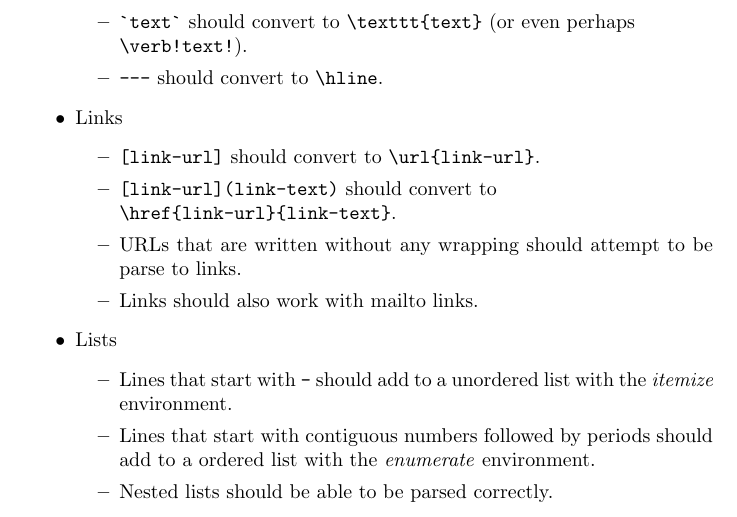
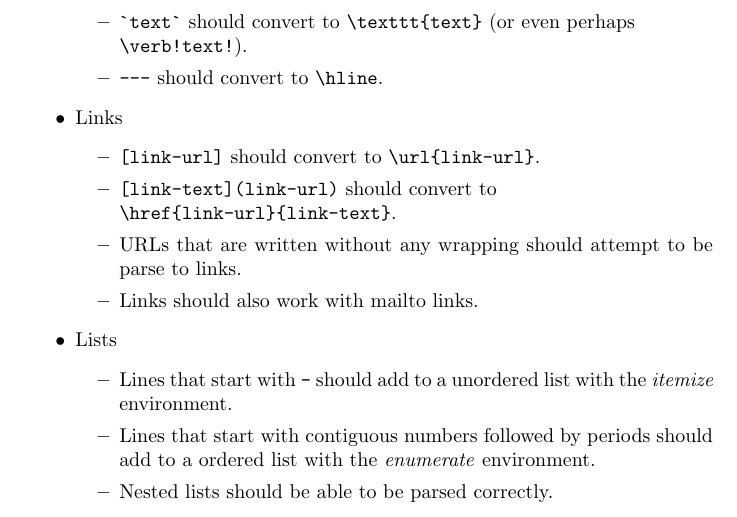
Before and after one commit to kdhira/MarkTeX, a LaTeX document (docs/specifications.tex): part of page 2 of 3, cut so that both start at the same text. Compiled offline with pdfLaTeX.

Commit message:
Fixed spec error regarding markdown lists.

```diff
--- a/docs/specifications.tex
+++ b/docs/specifications.tex
@@ -33,7 +33,7 @@ MarkTeX should be able to parse the general markup rules, like those in the mark
     \item Links
     \begin{itemize}
         \item \verb![link-url]! should convert to \verb!\url{link-url}!.
-        \item \verb![link-url](link-text)! should convert to \newline \verb!\href{link-url}{link-text}!.
+        \item \verb![link-text](link-url)! should convert to \newline \verb!\href{link-url}{link-text}!.
         \item URLs that are written without any wrapping should attempt to be parse to links.
         \item Links should also work with mailto links.
     \end{itemize}
```
Also changed, not shown: docs/specifications.pdf.
